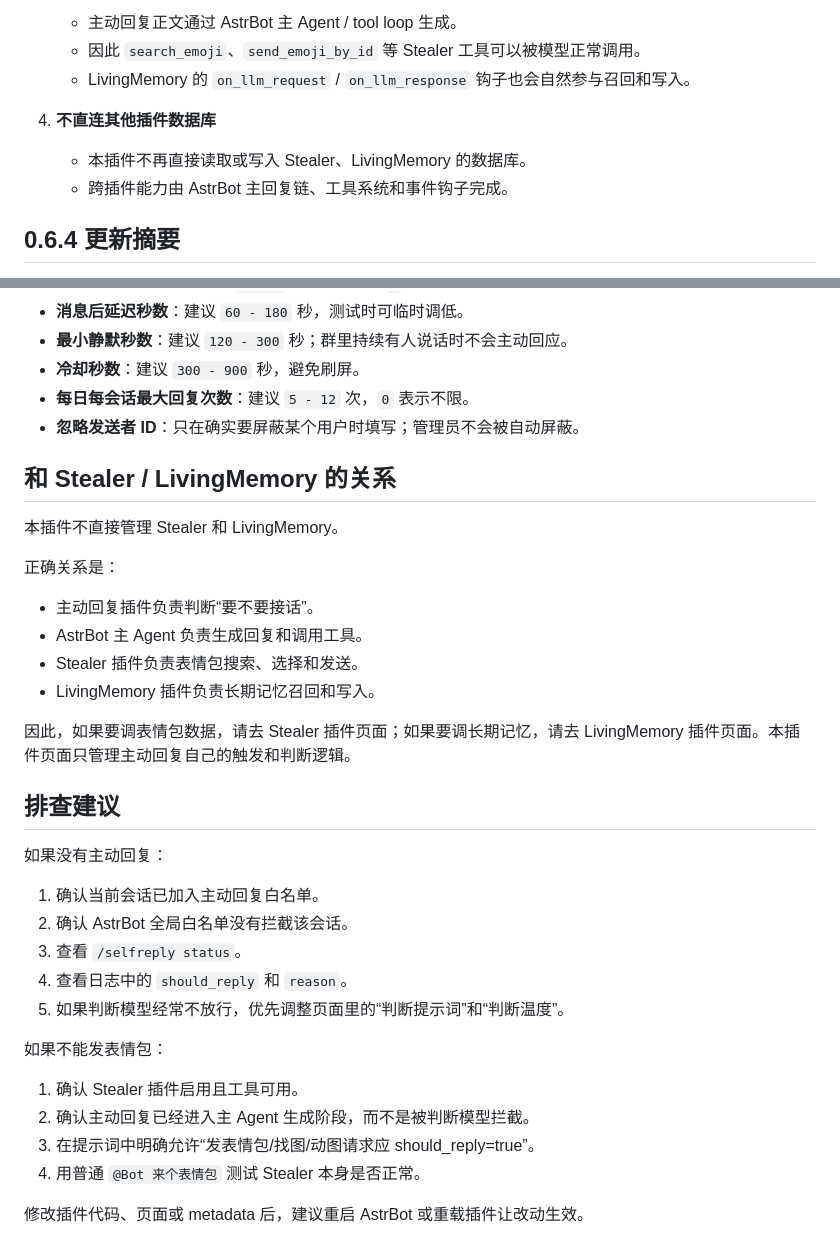
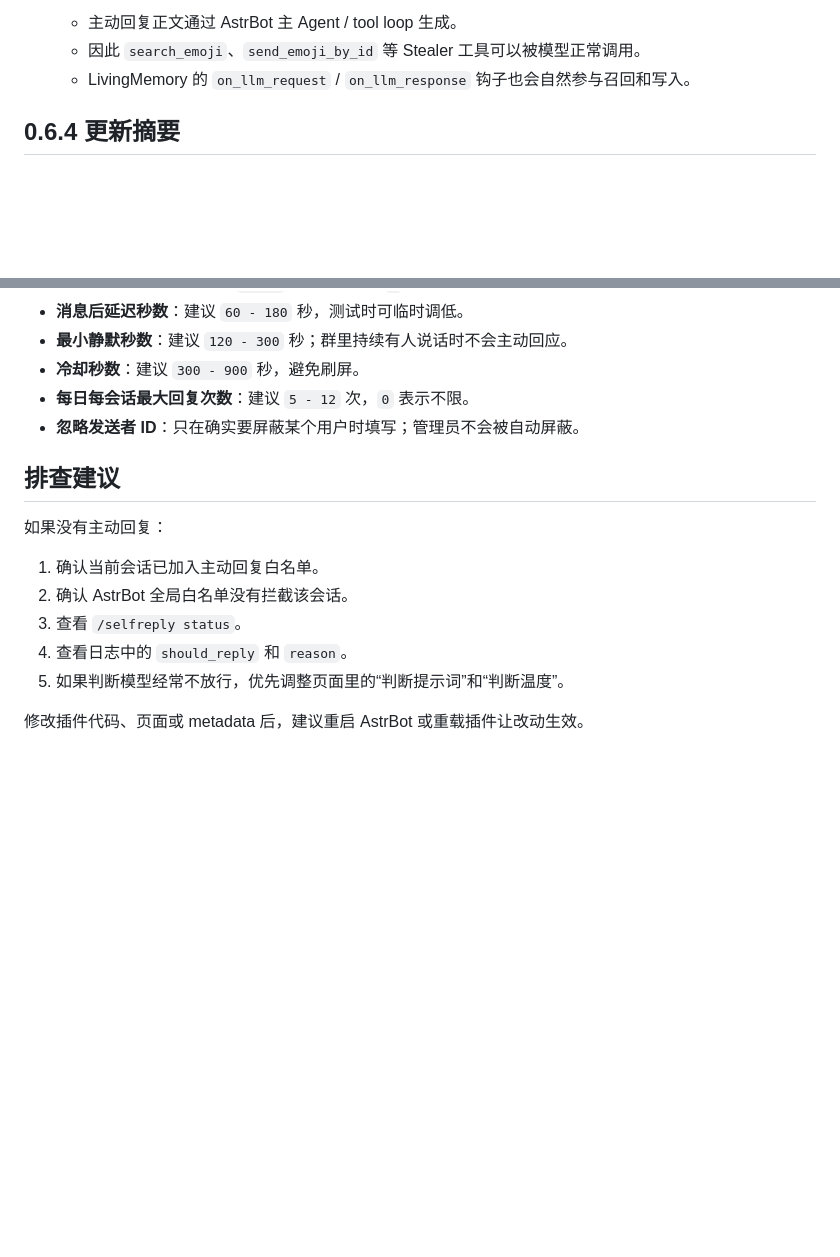
Before and after one commit to chengzhi-c/astrbot_plugin_self_initiated_reply, a Markdown page: README.md, 2 parts joined by grey strips. Rendered like a GitHub page; blank space fills up the shorter version.

Commit message:
Update README to clarify plugin interactions
Removed sections about direct database connections with Stealer and LivingMemory, and clarified the roles of different plugins in the system.

```diff
--- a/README.md
+++ b/README.md
@@ -26,10 +26,6 @@
    - 主动回复正文通过 AstrBot 主 Agent / tool loop 生成。
    - 因此 `search_emoji`、`send_emoji_by_id` 等 Stealer 工具可以被模型正常调用。
    - LivingMemory 的 `on_llm_request` / `on_llm_response` 钩子也会自然参与召回和写入。
-
-4. **不直连其他插件数据库**
-   - 本插件不再直接读取或写入 Stealer、LivingMemory 的数据库。
-   - 跨插件能力由 AstrBot 主回复链、工具系统和事件钩子完成。
 
 ## 0.6.4 更新摘要
 
@@ -151,19 +147,6 @@
 - **每日每会话最大回复次数**：建议 `5 - 12` 次，`0` 表示不限。
 - **忽略发送者 ID**：只在确实要屏蔽某个用户时填写；管理员不会被自动屏蔽。
 
-## 和 Stealer / LivingMemory 的关系
-
-本插件不直接管理 Stealer 和 LivingMemory。
-
-正确关系是：
-
-- 主动回复插件负责判断“要不要接话”。
-- AstrBot 主 Agent 负责生成回复和调用工具。
-- Stealer 插件负责表情包搜索、选择和发送。
-- LivingMemory 插件负责长期记忆召回和写入。
-
-因此，如果要调表情包数据，请去 Stealer 插件页面；如果要调长期记忆，请去 LivingMemory 插件页面。本插件页面只管理主动回复自己的触发和判断逻辑。
-
 ## 排查建议
 
 如果没有主动回复：
@@ -174,11 +157,4 @@
 4. 查看日志中的 `should_reply` 和 `reason`。
 5. 如果判断模型经常不放行，优先调整页面里的“判断提示词”和“判断温度”。
 
-如果不能发表情包：
-
-1. 确认 Stealer 插件启用且工具可用。
-2. 确认主动回复已经进入主 Agent 生成阶段，而不是被判断模型拦截。
-3. 在提示词中明确允许“发表情包/找图/动图请求应 should_reply=true”。
-4. 用普通 `@Bot 来个表情包` 测试 Stealer 本身是否正常。
-
 修改插件代码、页面或 metadata 后，建议重启 AstrBot 或重载插件让改动生效。
```
